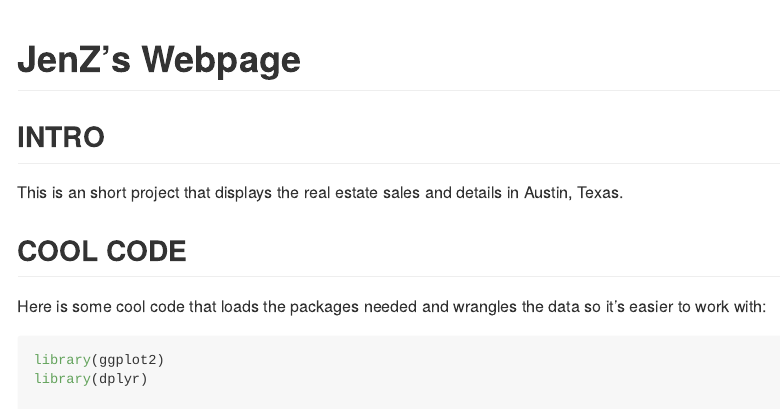
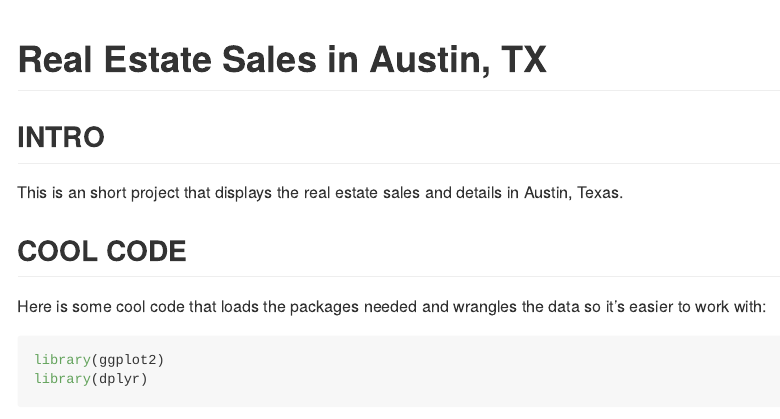
Before and after one commit to jenzhang27/PS07, an R Markdown document (README.Rmd): the page in a window 1100 px wide, from its top. The pictures show the output file README.md that the author committed with the source, drawn offline in the style of GitHub.

Commit message:
Add files via upload

```diff
--- a/README.Rmd
+++ b/README.Rmd
@@ -1,5 +1,5 @@
 ---
-title: "**JenZ's Webpage**"
+title: "**Real Estate Sales in Austin, TX**"
 output: github_document
 ---
 
```
Also changed, not shown: README.md, pressure-1.png (added).
